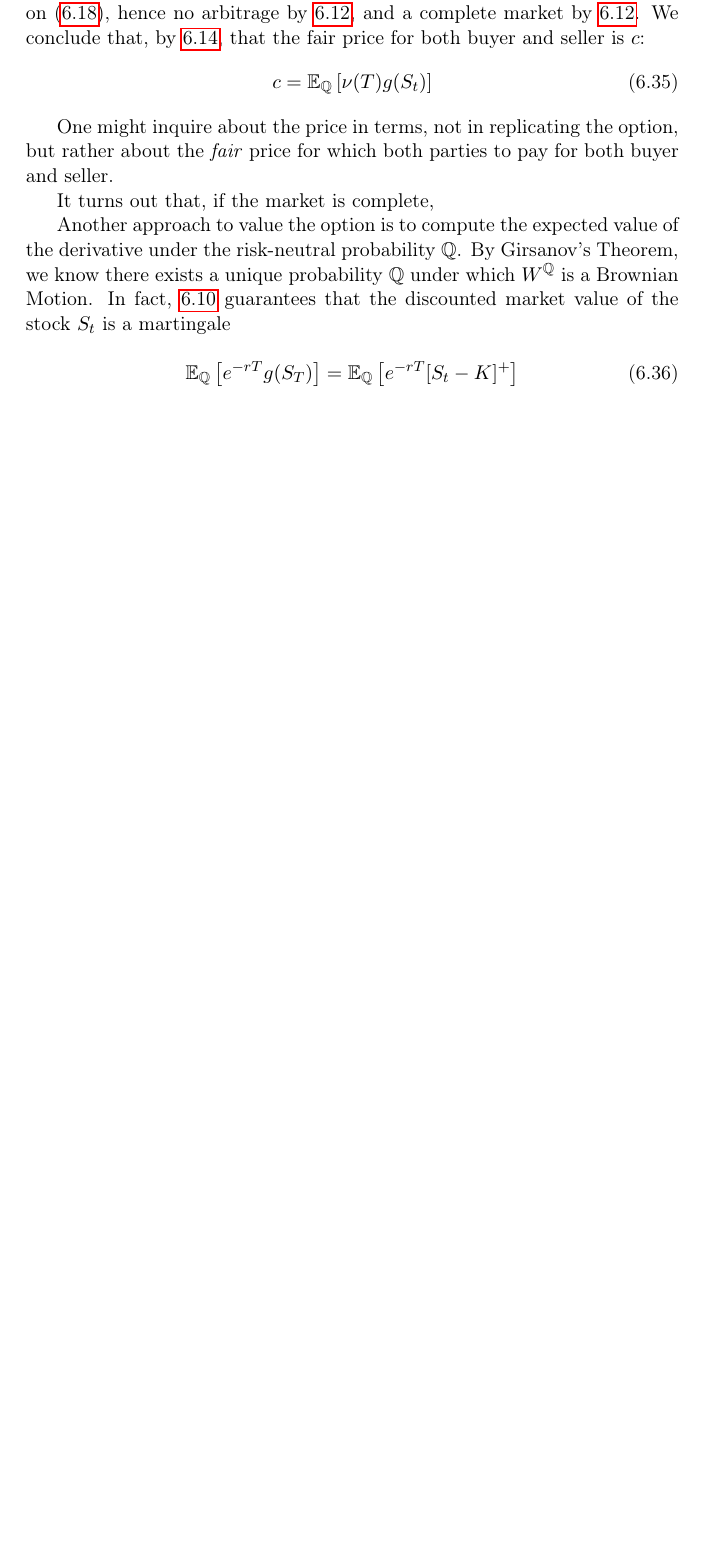
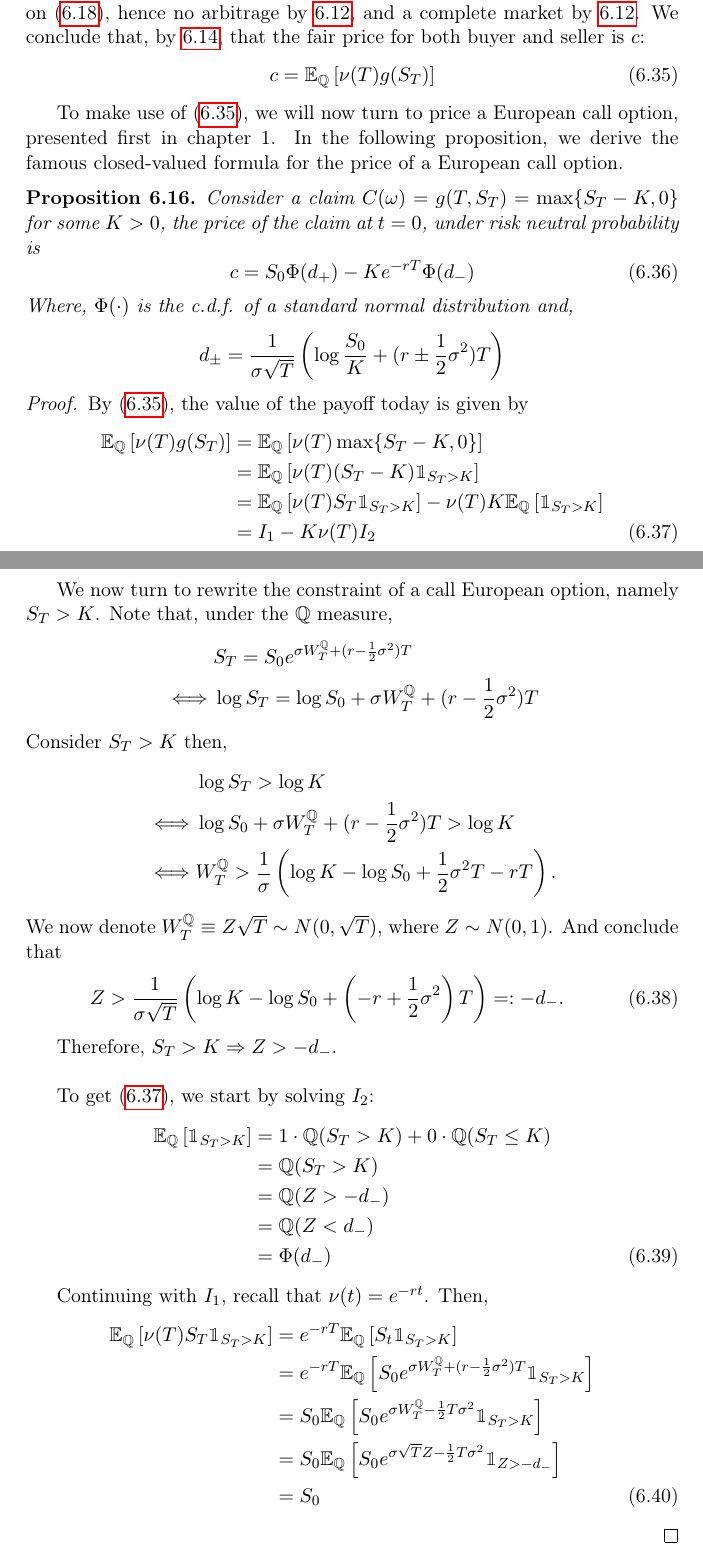
Before and after one commit to gerdm/TGMAFFIRO, a LaTeX thesis (thesis/TGMAFFIRO.tex, which reads misc/commands.tex, thesis/chapters/ch6.tex): part of page 80 of 85 before the commit and two parts of pages 80 and 81 of 86 after it, the two joined at a grey line, cut so that both start at the same text, the shorter picture padded with empty space. Compiled offline with pdfLaTeX.

Commit message:
edit chapters 5, 6 and slides

```diff
--- a/misc/commands.tex
+++ b/misc/commands.tex
@@ -78,4 +78,6 @@
 % Value-theta-normalized: Portolio process given the portfolio theta
 \newcommand{\valueProcessNorm}[1]{\Vbar^\theta(#1)}
 %Q-Brownian Motion Process
-\newcommand{\QBm}[1]{W^\Qm(#1)}
+\newcommand{\QBm}[1]{W^\Qm_#1}
+% European Call Payoff
+\newcommand{\callPayoff}[1]{\max\{#1 - K, 0\}}
--- a/thesis/chapters/ch6.tex
+++ b/thesis/chapters/ch6.tex
@@ -338,21 +338,71 @@ with final boundary condition $C(T) = g(T, S_T)$.
 
 
 As a consequence, we have an equivalent martingale measure $\Qm$ as defined on (\ref{eq:emmq}), hence no arbitrage by \ref{th:arbitrage_free_market}, and a complete market by \ref{th:arbitrage_free_market}. We conclude that, by \ref{th:european_price}, that the fair price for both buyer and seller is $c$:
-\begin{equation}
-  c = \ExpMeasure{\Qm}{\nu(T)g(S_t)}
+\begin{equation}\label{eq:risk-neutral-price}
+  c = \ExpMeasure{\Qm}{\nu(T)g(S_T)}
 \end{equation}
 
+To make use of (\ref{eq:risk-neutral-price}), we will now turn to price a European call option, presented first in chapter 1. In the following proposition, we derive the famous closed-valued formula for the price of a European call option.
 
+\begin{proposition}
+	Consider a claim $C(\omega) = g(T, S_T) = \callPayoff{S_T}$ for some $K > 0$, the price of the claim at $t=0$, under risk neutral probability is
+	\begin{equation}
+		c = S_0 \Phi(d_+) - Ke^{-rT}\Phi(d_-)
+	\end{equation}
+	Where,
+	$\Phi(\cdot)$ is the c.d.f. of a standard normal distribution and,
+	\[
+		d_\pm = \frac{1}{\sigma\sqrt{T}}\left(\log\frac{S_0}{K} + (r \pm \frac{1}{2}\sigma^2)
+		T\right)
+	\]
+\end{proposition}
 
- One might inquire about the price in terms, not in replicating the option, but rather about the \textit{fair} price for which both parties to pay for both buyer and seller.
+\begin{proof}
+	By (\ref{eq:risk-neutral-price}), the value of the payoff today is given by
+	\begin{align}
+		\ExpMeasure{\Qm}{\nu(T)g(S_T)} &= \ExpMeasure{\Qm}{\nu(T)\callPayoff{S_T}} \nonumber \\
+		&= \ExpMeasure{\Qm}{\nu(T)(S_T - K)\ind_{S_T > K}} \nonumber\\
+		&=\ExpMeasure{\Qm}{\nu(T)S_T\ind_{S_T > K}} - \nu(T)K\ExpMeasure{\Qm}{\ind_{S_T > K}}  \nonumber\\
+		&= I_1 - K\nu(T)I_2 \label{eqproof:option_price1}
+	\end{align}
 
- It turns out that, if the market is complete,
+	We now turn to rewrite the constraint of a call European option, namely $S_T > K$. Note that, under the $\Qm$ measure,
+	\begin{align*}
+		&S_T = S_0e^{\sigma\QBm{T} + (r - \frac{1}{2}\sigma^2)T}\\
+		\iff &\log S_T = \log S_0 + \sigma\QBm{T} + (r - \frac{1}{2}\sigma^2)T
+	\end{align*}
+	Consider $S_T > K$ then,
+	\begin{align*}
+		&\log S_T > \log K\\
+		\iff & \log S_0 + \sigma\QBm{T} + (r - \frac{1}{2}\sigma^2)T > \log K \\
+		\iff & \QBm{T}  > \frac{1}{\sigma}\left(\log K  - \log S_0 + \frac{1}{2}\sigma^2T - rT\right).
+	\end{align*}
+	We now denote $\QBm{T} \equiv Z\sqrt T \sim N(0, \sqrt{T})$, where $Z\sim N(0,1)$. And conclude that
+	\begin{equation}
+		Z > \frac{1}{\sigma\sqrt T}\left(\log K  - \log S_0 + \left(-r + \frac{1}{2}\sigma^2\right)T\right) =: -d_-.
+	\end{equation}
 
- Another approach to value the option is to compute the expected value of the derivative under the risk-neutral probability $\Qm$. By Girsanov's Theorem, we know there exists a unique probability $\Qm$ under which $W^\Qm$ is a Brownian Motion. In fact, \ref{prop:qmartingale-market} guarantees that the discounted market value of the stock $S_t$ is a martingale
+	Therefore, $S_T > K \Rightarrow Z > -d_-$.\\
 
- \begin{equation}
- 	\ExpMeasure{\Qm}{e^{-rT}g(S_T)} = \ExpMeasure{\Qm}{e^{-rT}[S_t - K]^+}
- \end{equation}
+	To get (\ref{eqproof:option_price1}), we start by solving $I_2$:
+	\begin{align}
+		\ExpMeasure{\Qm}{\ind_{S_T > K}} &= 1 \cdot \Qm(S_T > K) + 0 \cdot \Qm(S_T \leq K) \nonumber\\
+		&= \Qm(S_T > K)\nonumber\\
+		&= \Qm(Z > -d_-)\nonumber \\
+		&= \Qm(Z < d_-)\nonumber \\
+		&= \Phi(d_-)
+	\end{align}
+
+	Continuing with $I_1$, recall that $\nu(t) = e^{-rt}$. Then,
+	\begin{align}
+		\ExpMeasure{\Qm}{\nu(T)S_T\ind_{S_T > K}} &= e^{-rT}\ExpMeasure{\Qm}{S_t\ind_{S_T > K}} \nonumber \\
+		&= e^{-rT}\ExpMeasure{\Qm}{S_0e^{\sigma\QBm{T} + (r - \frac{1}{2}\sigma^2)T}\ind_{S_T > K}} \nonumber \\
+		&= S_0 \ExpMeasure{\Qm}{S_0e^{\sigma\QBm{T} - \frac{1}{2}T\sigma^2}\ind_{S_T > K}} \nonumber \\
+		&= S_0 \ExpMeasure{\Qm}{S_0e^{\sigma\sqrt{T}Z - \frac{1}{2}T\sigma^2}\ind_{Z > -d_-}} \nonumber \\
+		&= S_0
+	\end{align}
+
+\end{proof}
 
 
 \end{document}
```
Also changed, not shown: slides/TGMAFFIRO_slides.tex (+7 -6 lines), thesis/chapters/ch5.tex (+1 -1 lines), thesis/chapters/ch6.tex (4 more changed lines).
